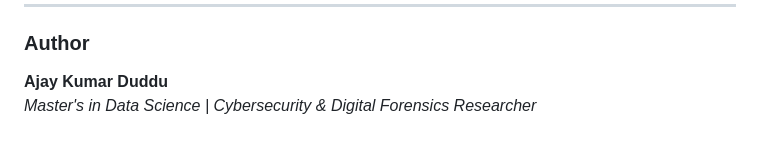
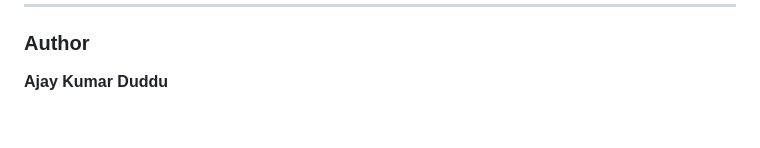
Before and after one commit to Ajayduddu/Cyber-Intelligence-Wing, a Markdown page: README.md, the part around the change. GitHub-like rendering.

Commit message:
Update author information in README

```diff
--- a/README.md
+++ b/README.md
@@ -50,4 +50,3 @@ This repository contains the full research and development pipeline:
 
 ### **Author**
 **Ajay Kumar Duddu**
-*Master's in Data Science | Cybersecurity & Digital Forensics Researcher*
```
